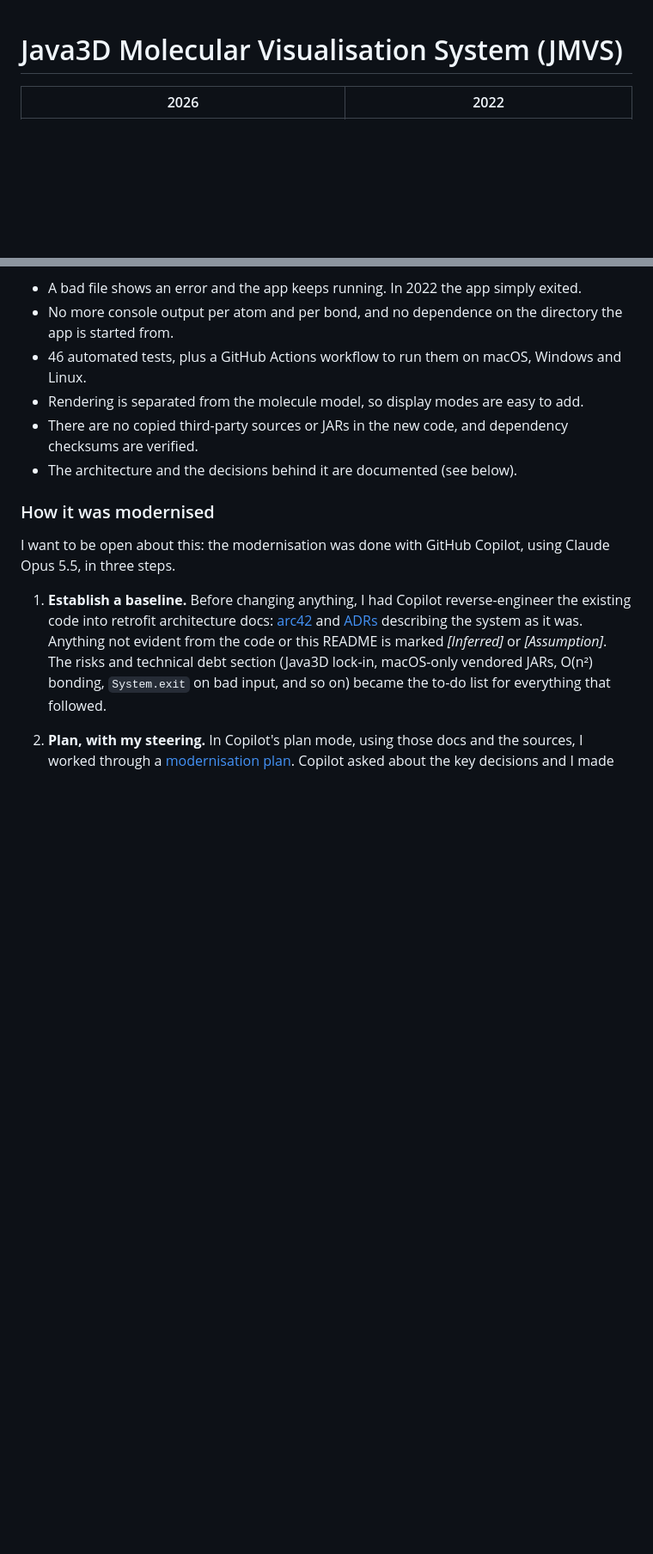
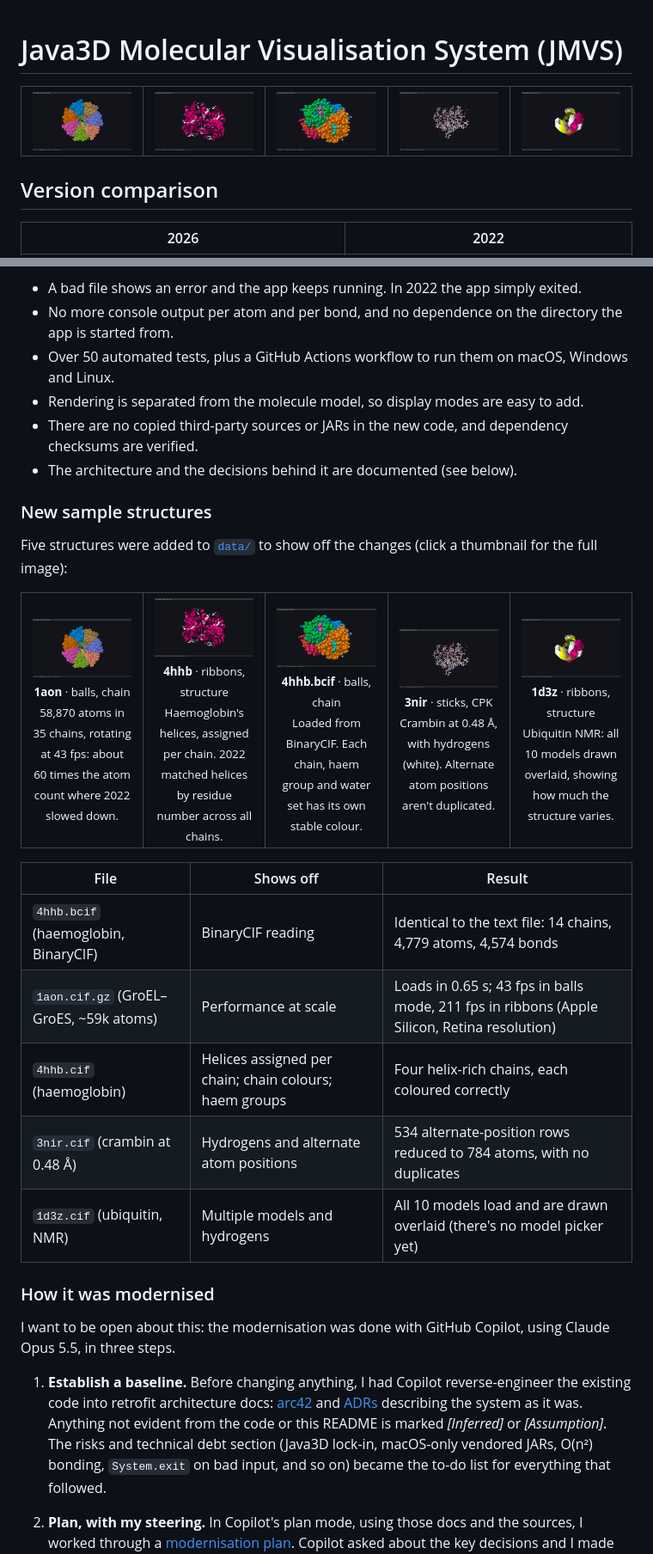
Before and after one commit to PorridgeBear/jmvs, a Markdown page: README.md, 2 parts joined by grey strips. Shown at 86% size. GitHub-like rendering; pictures changed too: docs/images/1aon-balls-chain.png (added), docs/images/1d3z-ribbons-structure.png (added), docs/images/3nir-sticks-cpk.png (added); blank space fills up the shorter version.

```diff
--- a/README.md
+++ b/README.md
@@ -1,4 +1,16 @@
 # Java3D Molecular Visualisation System (JMVS)
+
+<table>
+  <tr>
+    <td align="center" width="20%"><a href="docs/images/1aon-balls-chain.png"><img src="docs/images/1aon-balls-chain.png" width="180" alt="1aon · 58,870 atoms"></a></td>
+    <td align="center" width="20%"><a href="docs/images/4hhb-ribbons-structure.png"><img src="docs/images/4hhb-ribbons-structure.png" width="180" alt="4hhb · ribbons"></a></td>
+    <td align="center" width="20%"><a href="docs/images/4hhb-bcif-balls-chain.png"><img src="docs/images/4hhb-bcif-balls-chain.png" width="180" alt="4hhb · BinaryCIF"></a></td>
+    <td align="center" width="20%"><a href="docs/images/3nir-sticks-cpk.png"><img src="docs/images/3nir-sticks-cpk.png" width="180" alt="3nir · hydrogens"></a></td>
+    <td align="center" width="20%"><a href="docs/images/1d3z-ribbons-structure.png"><img src="docs/images/1d3z-ribbons-structure.png" width="180" alt="1d3z · NMR models"></a></td>
+  </tr>
+</table>
+
+## Version comparison
 
 | 2026 | 2022 |
 |---|---|
@@ -47,10 +59,47 @@ atoms are drawn with GPU instancing.
 **Robustness and maintainability**
 * A bad file shows an error and the app keeps running. In 2022 the app simply exited.
 * No more console output per atom and per bond, and no dependence on the directory the app is started from.
-* 46 automated tests, plus a GitHub Actions workflow to run them on macOS, Windows and Linux.
+* Over 50 automated tests, plus a GitHub Actions workflow to run them on macOS, Windows and Linux.
 * Rendering is separated from the molecule model, so display modes are easy to add.
 * There are no copied third-party sources or JARs in the new code, and dependency checksums are verified.
 * The architecture and the decisions behind it are documented (see below).
+
+### New sample structures
+
+Five structures were added to [`data/`](data/README.md) to show off the changes (click a thumbnail for the full image):
+
+<table>
+  <tr>
+    <td align="center" valign="top" width="20%">
+      <a href="docs/images/1aon-balls-chain.png"><img src="docs/images/1aon-balls-chain.png" width="180" alt="1aon balls, chain"></a><br>
+      <sub><b>1aon</b> · balls, chain<br>58,870 atoms in 35 chains, rotating at 43 fps: about 60 times the atom count where 2022 slowed down.</sub>
+    </td>
+    <td align="center" valign="top" width="20%">
+      <a href="docs/images/4hhb-ribbons-structure.png"><img src="docs/images/4hhb-ribbons-structure.png" width="180" alt="4hhb ribbons, structure"></a><br>
+      <sub><b>4hhb</b> · ribbons, structure<br>Haemoglobin's helices, assigned per chain. 2022 matched helices by residue number across all chains.</sub>
+    </td>
+    <td align="center" valign="top" width="20%">
+      <a href="docs/images/4hhb-bcif-balls-chain.png"><img src="docs/images/4hhb-bcif-balls-chain.png" width="180" alt="4hhb.bcif balls, chain"></a><br>
+      <sub><b>4hhb.bcif</b> · balls, chain<br>Loaded from BinaryCIF. Each chain, haem group and water set has its own stable colour.</sub>
+    </td>
+    <td align="center" valign="top" width="20%">
+      <a href="docs/images/3nir-sticks-cpk.png"><img src="docs/images/3nir-sticks-cpk.png" width="180" alt="3nir sticks, CPK"></a><br>
+      <sub><b>3nir</b> · sticks, CPK<br>Crambin at 0.48 Å, with hydrogens (white). Alternate atom positions aren't duplicated.</sub>
+    </td>
+    <td align="center" valign="top" width="20%">
+      <a href="docs/images/1d3z-ribbons-structure.png"><img src="docs/images/1d3z-ribbons-structure.png" width="180" alt="1d3z ribbons, structure"></a><br>
+      <sub><b>1d3z</b> · ribbons, structure<br>Ubiquitin NMR: all 10 models drawn overlaid, showing how much the structure varies.</sub>
+    </td>
+  </tr>
+</table>
+
+| File | Shows off | Result |
+|---|---|---|
+| `4hhb.bcif` (haemoglobin, BinaryCIF) | BinaryCIF reading | Identical to the text file: 14 chains, 4,779 atoms, 4,574 bonds |
+| `1aon.cif.gz` (GroEL–GroES, ~59k atoms) | Performance at scale | Loads in 0.65 s; 43 fps in balls mode, 211 fps in ribbons (Apple Silicon, Retina resolution) |
+| `4hhb.cif` (haemoglobin) | Helices assigned per chain; chain colours; haem groups | Four helix-rich chains, each coloured correctly |
+| `3nir.cif` (crambin at 0.48 Å) | Hydrogens and alternate atom positions | 534 alternate-position rows reduced to 784 atoms, with no duplicates |
+| `1d3z.cif` (ubiquitin, NMR) | Multiple models and hydrogens | All 10 models load and are drawn overlaid (there's no model picker yet) |
 
 ### How it was modernised
 
```
Also changed, not shown: other parts of README.md (+1 -1 lines), AGENTS.md (+2 -2 lines), data/README.md (added, +29 -0 lines), docs/arc42/10-quality-requirements.md (+1 -1 lines), 8 other files.
